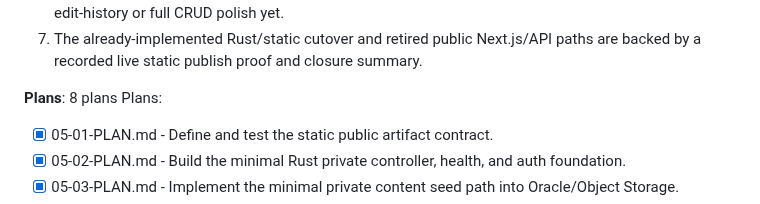
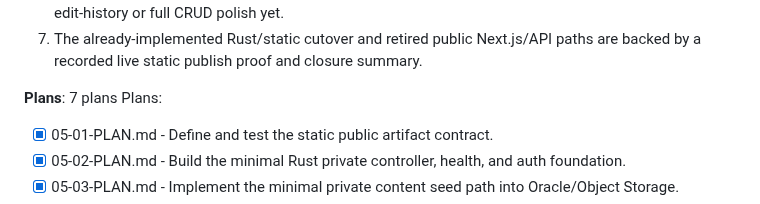
Before and after one commit to jetsaredim/autographs, a Markdown page: .planning/ROADMAP.md, the part around the change. Drawn GitHub-style.

Commit message:
Fix Phase 5 roadmap plan count

```diff
--- a/.planning/ROADMAP.md
+++ b/.planning/ROADMAP.md
@@ -125,7 +125,7 @@ Plans:
   6. A thin private admin/publisher API foundation can report health, enforce the chosen private access boundary, accept minimal seed content, and trigger or report publish jobs without implementing full edit-history or full CRUD polish yet.
   7. The already-implemented Rust/static cutover and retired public Next.js/API paths are backed by a recorded live static publish proof and closure summary.
 
-**Plans**: 8 plans
+**Plans**: 7 plans
 Plans:
 
 - [x] 05-01-PLAN.md - Define and test the static public artifact contract.
```
